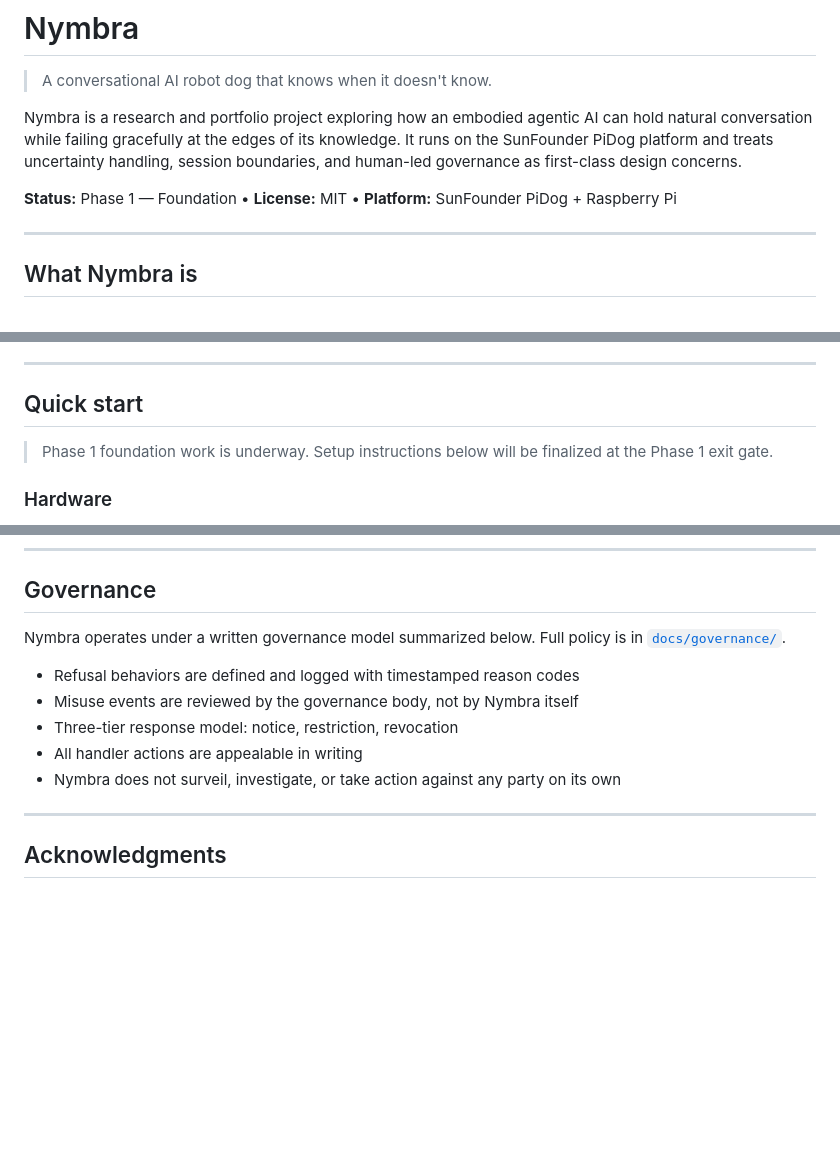
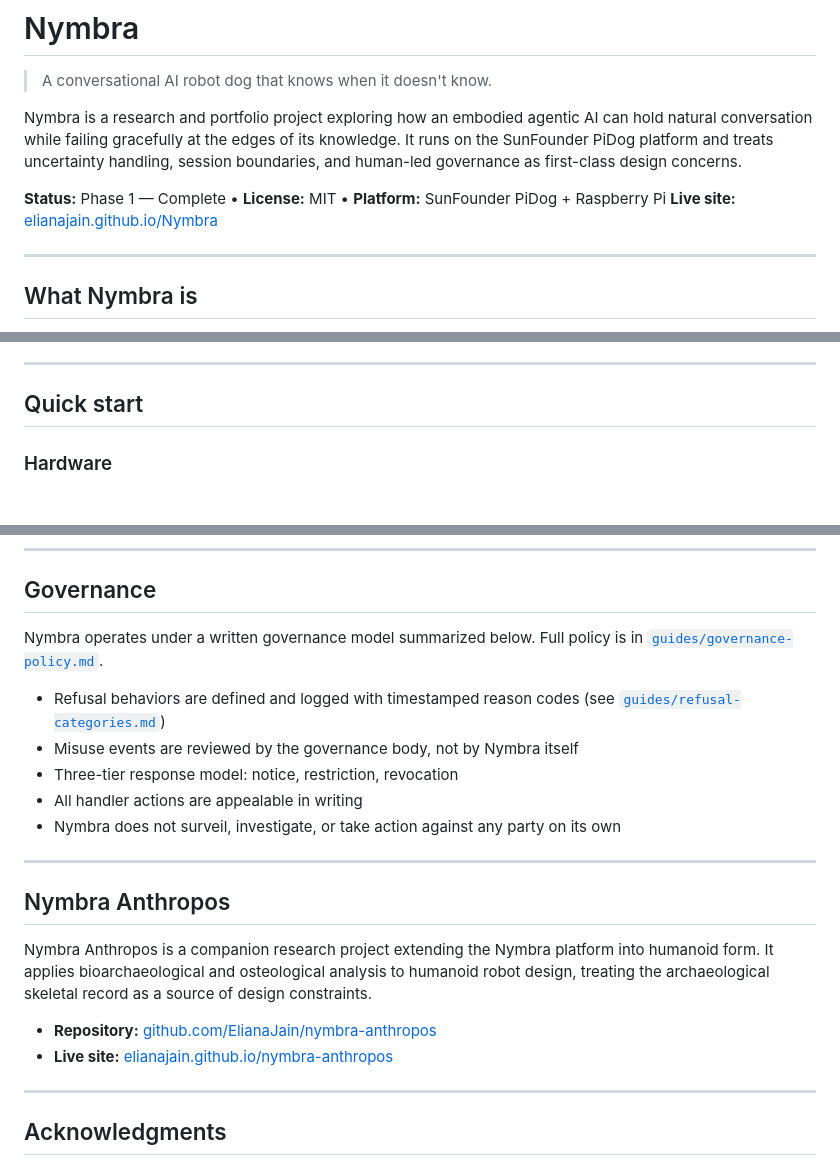
Before and after one commit to ElianaJain/Nymbra, a Markdown page: README.md, 3 parts joined by grey strips. Rendered like a GitHub page; blank space fills up the shorter version.

```diff
--- a/README.md
+++ b/README.md
@@ -4,7 +4,8 @@
 
 Nymbra is a research and portfolio project exploring how an embodied agentic AI can hold natural conversation while failing gracefully at the edges of its knowledge. It runs on the SunFounder PiDog platform and treats uncertainty handling, session boundaries, and human-led governance as first-class design concerns.
 
-**Status:** Phase 1 — Foundation • **License:** MIT • **Platform:** SunFounder PiDog + Raspberry Pi
+**Status:** Phase 1 — Complete • **License:** MIT • **Platform:** SunFounder PiDog + Raspberry Pi
+**Live site:** [elianajain.github.io/Nymbra](https://elianajain.github.io/Nymbra)
 
 ---
 
@@ -57,8 +58,6 @@ For this project, the architect and builder are the same person. The handler is
 ---
 
 ## Quick start
-
-> Phase 1 foundation work is underway. Setup instructions below will be finalized at the Phase 1 exit gate.
 
 ### Hardware
 
@@ -148,13 +162,22 @@ A short list of commitments that shape every decision in this project:
 
 ## Governance
 
-Nymbra operates under a written governance model summarized below. Full policy is in [`docs/governance/`](docs/governance/).
+Nymbra operates under a written governance model summarized below. Full policy is in [`guides/governance-policy.md`](guides/governance-policy.md).
 
-- Refusal behaviors are defined and logged with timestamped reason codes
+- Refusal behaviors are defined and logged with timestamped reason codes (see [`guides/refusal-categories.md`](guides/refusal-categories.md))
 - Misuse events are reviewed by the governance body, not by Nymbra itself
 - Three-tier response model: notice, restriction, revocation
 - All handler actions are appealable in writing
 - Nymbra does not surveil, investigate, or take action against any party on its own
+
+---
+
+## Nymbra Anthropos
+
+Nymbra Anthropos is a companion research project extending the Nymbra platform into humanoid form. It applies bioarchaeological and osteological analysis to humanoid robot design, treating the archaeological skeletal record as a source of design constraints.
+
+- **Repository:** [github.com/ElianaJain/nymbra-anthropos](https://github.com/ElianaJain/nymbra-anthropos)
+- **Live site:** [elianajain.github.io/nymbra-anthropos](https://elianajain.github.io/nymbra-anthropos)
 
 ---
 
```
Also changed, not shown: other parts of README.md (+49 -33 lines).
